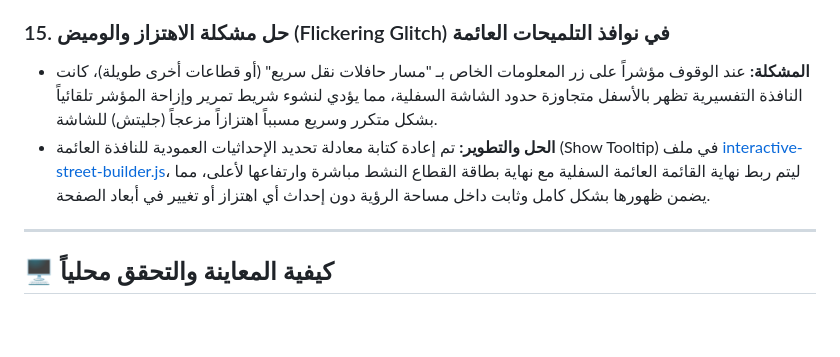
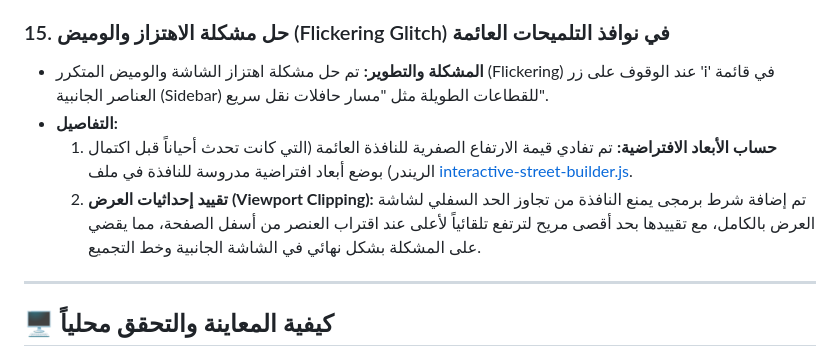
Before and after one commit to ArchSafy/humanization-guide, a Markdown page: walkthrough.md, the part around the change. Drawn GitHub-style; blank space fills up the shorter version.

Commit message:
docs: document sidebar tooltip fix in walkthrough

```diff
--- a/walkthrough.md
+++ b/walkthrough.md
@@ -90,8 +90,10 @@
   * تم منع ظهور أيقونة معلومات المرجع الهندسي 'i' لهذين القطاعين سواء في قائمة القطاعات الجانبية (Sidebar) أو على بطاقات القطاعات النشطة في خط تجميع الشارع (Sequence Layout) لتفادي أي تعليق أو تداخل قبل العرض على الإدارة.
 
 ### 15. حل مشكلة الاهتزاز والوميض (Flickering Glitch) في نوافذ التلميحات العائمة
-* **المشكلة:** عند الوقوف مؤشراً على زر المعلومات الخاص بـ "مسار حافلات نقل سريع" (أو قطاعات أخرى طويلة)، كانت النافذة التفسيرية تظهر بالأسفل متجاوزة حدود الشاشة السفلية، مما يؤدي لنشوء شريط تمرير وإزاحة المؤشر تلقائياً بشكل متكرر وسريع مسبباً اهتزازاً مزعجاً (جليتش) للشاشة.
-* **الحل والتطوير:** تم إعادة كتابة معادلة تحديد الإحداثيات العمودية للنافذة العائمة (Show Tooltip) في ملف [interactive-street-builder.js](file:///c:/Users/LENOVO/Documents/Mustafa/interactive-street-builder.js)، ليتم ربط نهاية القائمة العائمة السفلية مع نهاية بطاقة القطاع النشط مباشرة وارتفاعها لأعلى، مما يضمن ظهورها بشكل كامل وثابت داخل مساحة الرؤية دون إحداث أي اهتزاز أو تغيير في أبعاد الصفحة.
+* **المشكلة والتطوير:** تم حل مشكلة اهتزاز الشاشة والوميض المتكرر (Flickering) عند الوقوف على زر 'i' في قائمة العناصر الجانبية (Sidebar) للقطاعات الطويلة مثل "مسار حافلات نقل سريع".
+* **التفاصيل:**
+  1. **حساب الأبعاد الافتراضية:** تم تفادي قيمة الارتفاع الصفرية للنافذة العائمة (التي كانت تحدث أحياناً قبل اكتمال الريندر) بوضع أبعاد افتراضية مدروسة للنافذة في ملف [interactive-street-builder.js](file:///c:/Users/LENOVO/Documents/Mustafa/interactive-street-builder.js).
+  2. **تقييد إحداثيات العرض (Viewport Clipping):** تم إضافة شرط برمجى يمنع النافذة من تجاوز الحد السفلي لشاشة العرض بالكامل، مع تقييدها بحد أقصى مريح لترتفع تلقائياً لأعلى عند اقتراب العنصر من أسفل الصفحة، مما يقضي على المشكلة بشكل نهائي في الشاشة الجانبية وخط التجميع.
 
 ---
 
```
